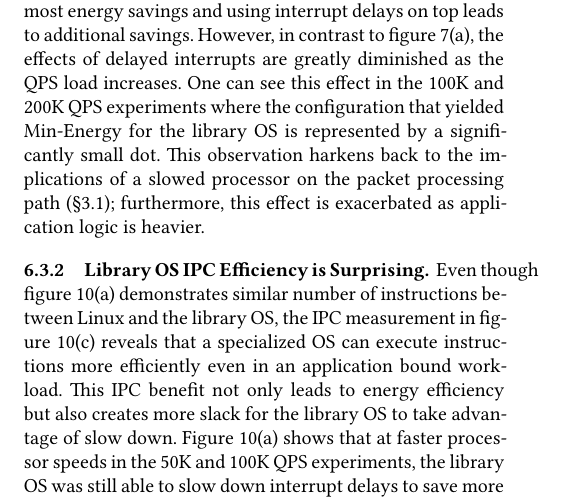
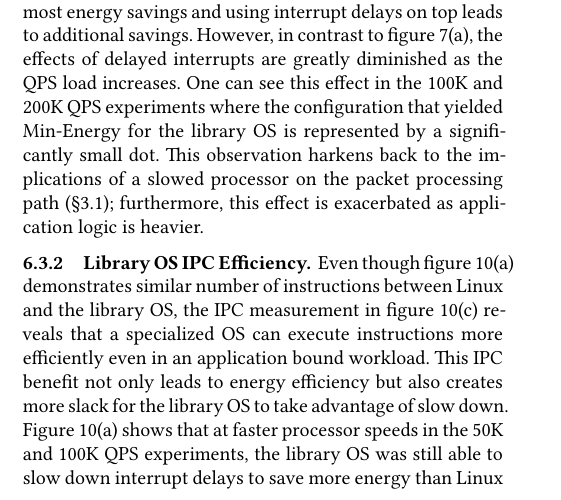
Before and after one commit to SESA/sesa-papers-overleaf, a LaTeX paper (sosp-21/main.tex, which reads sosp-21/mcdsilo.tex): part of one column of page 11 of 18, cut so that both start at the same text. Compiled offline with XeLaTeX.

Commit message:
Updates from Overleaf

```diff
--- a/sosp-21/mcdsilo.tex
+++ b/sosp-21/mcdsilo.tex
@@ -30,7 +30,7 @@ In contrast to figure~\ref{fig:mcd_overview}, figure~\ref{fig:mcdsilo_overview}
 Even in a computationally heavy workload under a stringent SLA, it is still possible to delay both processor and interrupts to further save energy (see figure~\ref{fig:mcdsilo_detail}(a)). Similar to figure~\ref{fig:mcd_detail_1}(a), figure~\ref{fig:mcdsilo_detail}(a) shows that slowing the processor results in the most energy savings and using interrupt delays on top leads to additional savings. However, in contrast to figure~\ref{fig:mcd_detail_1}(a), the effects of delayed interrupts are greatly diminished as the QPS load increases.
 One can see this effect in the 100K and 200K QPS experiments where the configuration that yielded Min-Energy for the library OS is represented by a significantly small dot. This observation harkens back to the implications of a slowed processor on the packet processing path (\cref{sec:workflow:dvfs}); furthermore, this effect is exacerbated as application logic is heavier.
 
-\subsubsection{Library OS IPC Efficiency is Surprising}
+\subsubsection{Library OS IPC Efficiency}
 \label{sec:mcdsilo:ipc}
 Even though figure~\ref{fig:mcdsilo_detail}(a) demonstrates similar number of instructions between Linux and the library OS, the IPC measurement in figure~\ref{fig:mcdsilo_detail}(c) reveals that a specialized OS can execute instructions more efficiently even in an application bound workload. This IPC benefit not only leads to energy efficiency but also creates more slack for the library OS to take advantage of slow down. Figure~\ref{fig:mcdsilo_detail}(a) shows that at faster processor speeds in the 50K and 100K QPS experiments, the library OS was still able to slow down interrupt delays to save more energy than Linux by 50\% even in computationally heavy workloads.
 
```
